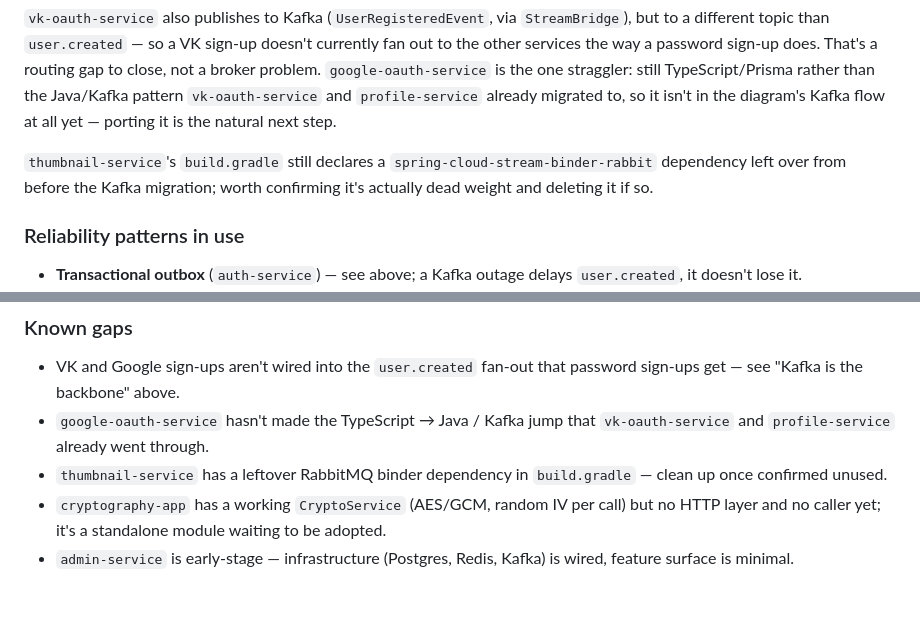
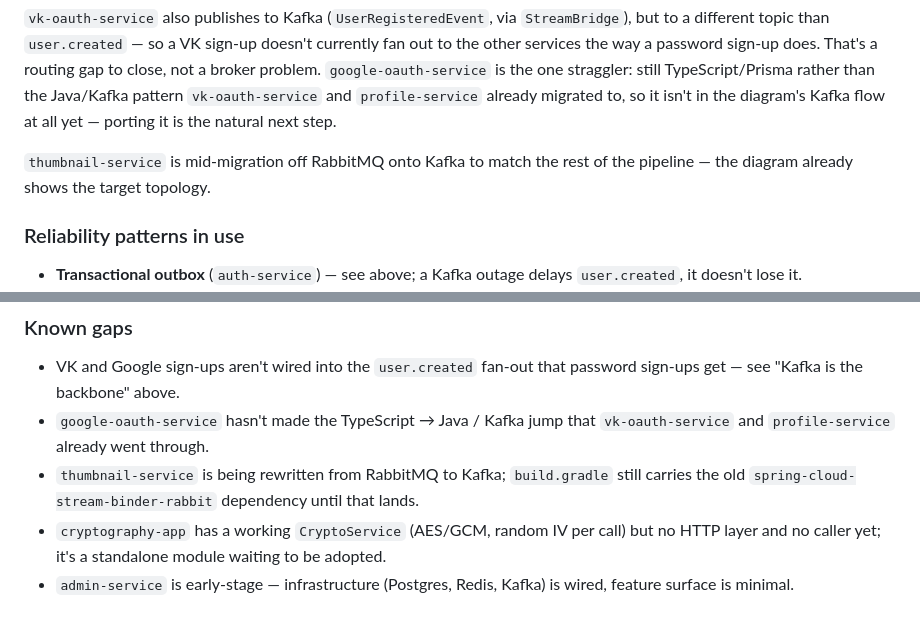
Before and after one commit to v3xtr/matreshka, a Markdown page: README.md, 2 parts joined by grey strips. Rendered like a GitHub page.

Commit message:
docs: thumbnail-service is migrating to Kafka, not stuck on it
Reframe the RabbitMQ reference as an in-progress rewrite rather than
leftover dead code to clean up — the diagram already shows the
target (Kafka) topology for thumbnail-service.

```diff
--- a/README.md
+++ b/README.md
@@ -94,7 +94,7 @@ Every service talks through Kafka — `auth-service` and the media pipeline incl
 
 `vk-oauth-service` also publishes to Kafka (`UserRegisteredEvent`, via `StreamBridge`), but to a different topic than `user.created` — so a VK sign-up doesn't currently fan out to the other services the way a password sign-up does. That's a routing gap to close, not a broker problem. `google-oauth-service` is the one straggler: still TypeScript/Prisma rather than the Java/Kafka pattern `vk-oauth-service` and `profile-service` already migrated to, so it isn't in the diagram's Kafka flow at all yet — porting it is the natural next step.
 
-`thumbnail-service`'s `build.gradle` still declares a `spring-cloud-stream-binder-rabbit` dependency left over from before the Kafka migration; worth confirming it's actually dead weight and deleting it if so.
+`thumbnail-service` is mid-migration off RabbitMQ onto Kafka to match the rest of the pipeline — the diagram already shows the target topology.
 
 ### Reliability patterns in use
 
@@ -117,7 +117,7 @@ Every service talks through Kafka — `auth-service` and the media pipeline incl
 
 - VK and Google sign-ups aren't wired into the `user.created` fan-out that password sign-ups get — see "Kafka is the backbone" above.
 - `google-oauth-service` hasn't made the TypeScript → Java / Kafka jump that `vk-oauth-service` and `profile-service` already went through.
-- `thumbnail-service` has a leftover RabbitMQ binder dependency in `build.gradle` — clean up once confirmed unused.
+- `thumbnail-service` is being rewritten from RabbitMQ to Kafka; `build.gradle` still carries the old `spring-cloud-stream-binder-rabbit` dependency until that lands.
 - `cryptography-app` has a working `CryptoService` (AES/GCM, random IV per call) but no HTTP layer and no caller yet; it's a standalone module waiting to be adopted.
 - `admin-service` is early-stage — infrastructure (Postgres, Redis, Kafka) is wired, feature surface is minimal.
 
```
